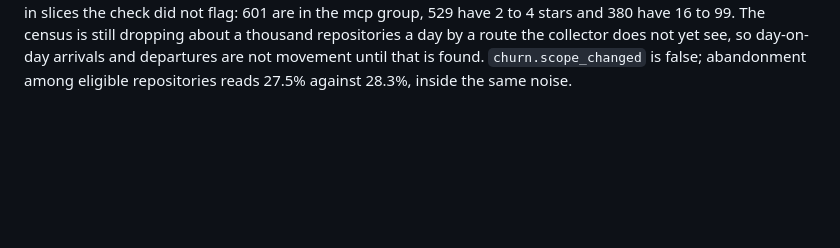
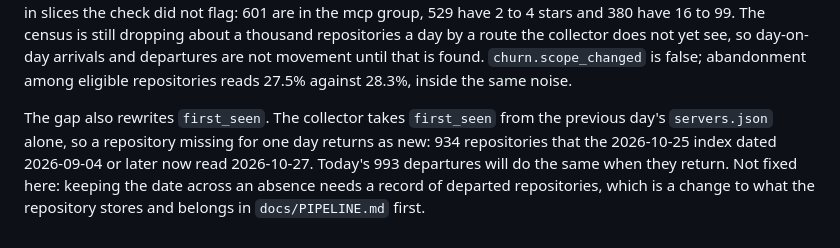
Before and after one commit to Keremozdemirra/agent-vitals, a Markdown page: NOTES.md, the part around the change. Rendered like a GitHub page; blank space fills up the shorter version.

Commit message:
notes 2026-10-27: first_seen resets after a one-day absence

```diff
--- a/NOTES.md
+++ b/NOTES.md
@@ -450,3 +450,11 @@ about a thousand repositories a day by a route the collector does not yet
 see, so day-on-day arrivals and departures are not movement until that is
 found. `churn.scope_changed` is false; abandonment among eligible
 repositories reads 27.5% against 28.3%, inside the same noise.
+
+The gap also rewrites `first_seen`. The collector takes `first_seen` from
+the previous day's `servers.json` alone, so a repository missing for one
+day returns as new: 934 repositories that the 2026-10-25 index dated
+2026-09-04 or later now read 2026-10-27. Today's 993 departures will do the
+same when they return. Not fixed here: keeping the date across an absence
+needs a record of departed repositories, which is a change to what the
+repository stores and belongs in `docs/PIPELINE.md` first.
```
